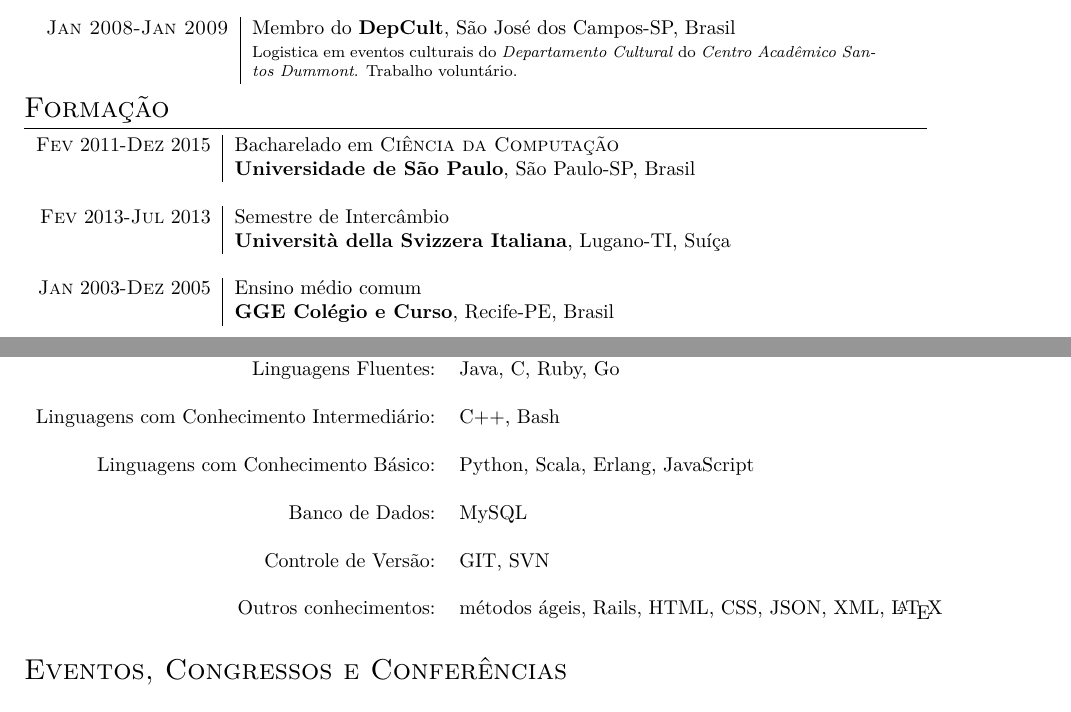
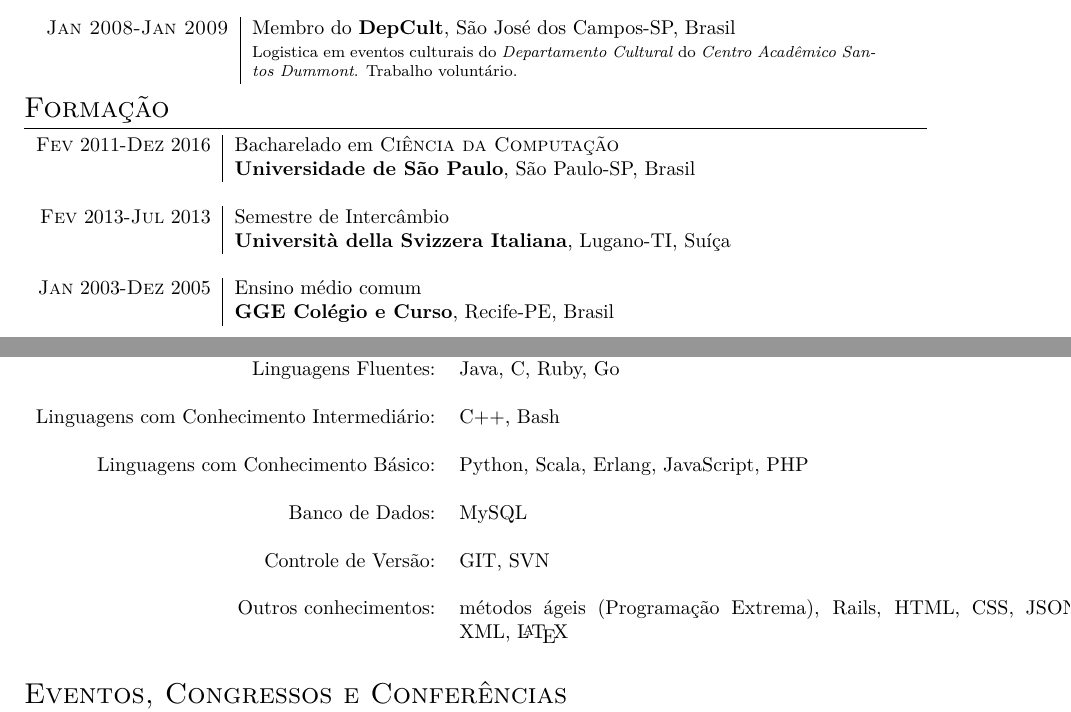
Before and after one commit to jaodsilv/coisas-pessoais-publicas, a LaTeX CV (curriculum/curriculum.tex): two parts of pages 1 and 2 of 2, joined at a grey line, cut so that both start at the same text. Compiled offline with XeLaTeX; a missing font is replaced by an installed copy or a similar font.

Commit message:
added php to CV pt_br

```diff
--- a/curriculum/curriculum.tex
+++ b/curriculum/curriculum.tex
@@ -135,7 +135,7 @@
 \section{Formação}
 
 \begin{tabular}{r|p{11cm}}
-\textsc{Fev} 2011-\textsc{Dez} 2015& Bacharelado em \textsc{}\textsc{Ciência da Computação} \\& \normalsize\textbf{Universidade de São Paulo}, São Paulo-SP, Brasil\\
+\textsc{Fev} 2011-\textsc{Dez} 2016& Bacharelado em \textsc{}\textsc{Ciência da Computação} \\& \normalsize\textbf{Universidade de São Paulo}, São Paulo-SP, Brasil\\
 \multicolumn{2}{c}{}\\
 
 %------------------------------------------------
@@ -199,7 +199,7 @@
 Linguagens com Conhecimento Intermediário: & C++, Bash\\
     \multicolumn{2}{c}{} \\
 
-Linguagens com Conhecimento Básico: & Python, Scala, Erlang, JavaScript\\
+Linguagens com Conhecimento Básico: & Python, Scala, Erlang, JavaScript, PHP\\
     \multicolumn{2}{c}{} \\
 
 Banco de Dados: & MySQL\\
@@ -208,7 +208,7 @@
 Controle de Versão: & GIT, SVN\\
     \multicolumn{2}{c}{} \\
 
-Outros conhecimentos: & métodos ágeis, Rails, HTML, CSS, JSON, XML, \LaTeX\\
+    Outros conhecimentos: & métodos ágeis (Programação Extrema), Rails, HTML, CSS, JSON, XML, \LaTeX\\
     \multicolumn{2}{c}{} \\
 
 \end{tabular}
```
